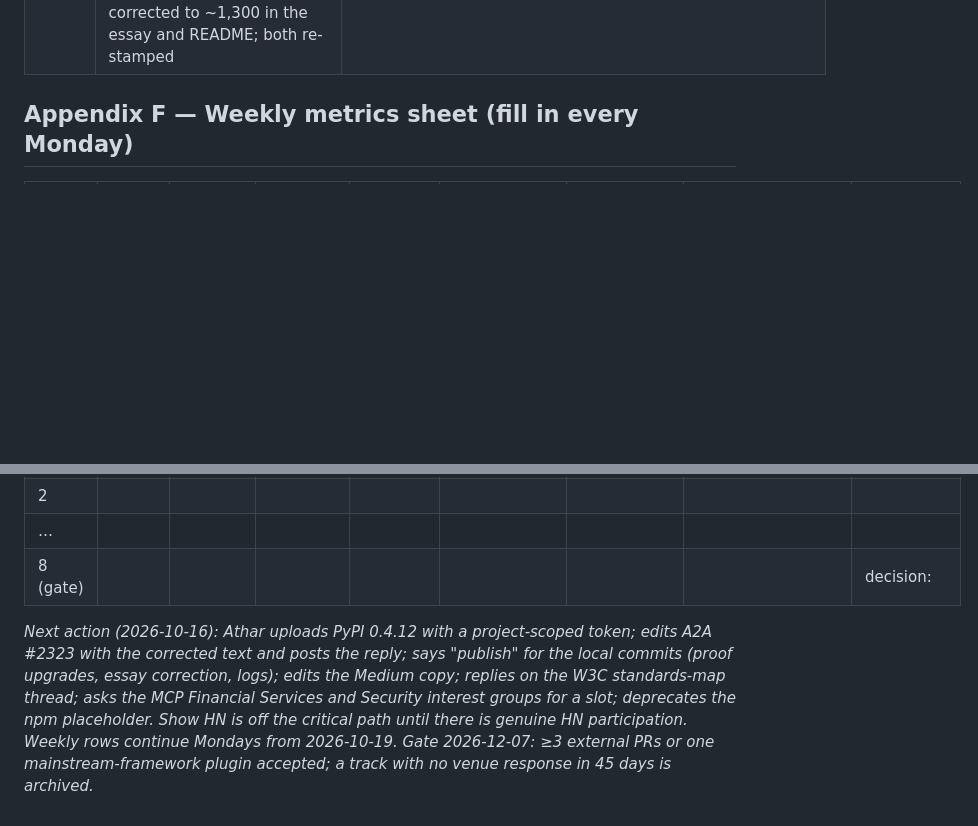
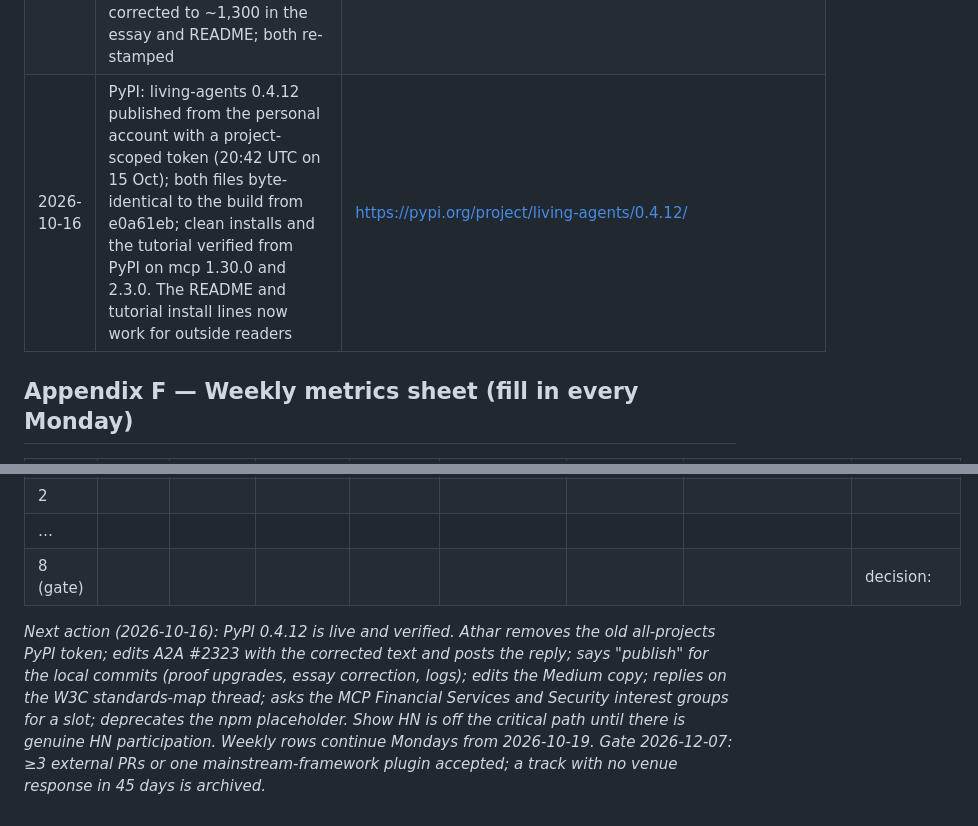
Before and after one commit to atharnouman/living-agents-protocol, a Markdown page: output/LAP-shipping-runbook.md, 2 parts joined by grey strips. GitHub-like rendering; blank space fills up the shorter version.

```diff
--- a/output/LAP-shipping-runbook.md
+++ b/output/LAP-shipping-runbook.md
@@ -303,6 +303,7 @@ Both packages are built, checked and smoke-tested from a clean install (`@living
 | 2026-10-08 | A2A #2323: first external reply, a review from outside the maintainer list with three claim corrections (hijack listed among what a heartbeat catches; sibling-budget conservation; in-flight semantics). Reproduced against v0.4.10 on 2026-10-15, all three accepted; corrected issue text and reply drafted 2026-10-16. Solicited signal; keeps the A2A track alive | https://github.com/a2aproject/A2A/issues/2323 |
 | 2026-10-16 | All ten OpenTimestamps proofs confirmed on Bitcoin (the three stamped on 2026-10-08 upgraded and verified) | output/anchors/ANCHORS.md |
 | 2026-10-16 | Essay corrected per the A2A review (a hijacked key keeps the heartbeat going, so it is not among what suspension catches), with a dated correction note; word count corrected to ~1,300 in the essay and README; both re-stamped | docs/essay.html |
+| 2026-10-16 | PyPI: living-agents 0.4.12 published from the personal account with a project-scoped token (20:42 UTC on 15 Oct); both files byte-identical to the build from e0a61eb; clean installs and the tutorial verified from PyPI on mcp 1.30.0 and 2.3.0. The README and tutorial install lines now work for outside readers | https://pypi.org/project/living-agents/0.4.12/ |
 
 ## Appendix F — Weekly metrics sheet (fill in every Monday)
 | Week | Stars | Unique clones | Top referrer | Issues opened | PRs (unsolicited / solicited) | Venue replies | asciinema/Pages views | Notes |
@@ -312,4 +313,4 @@ Both packages are built, checked and smoke-tested from a clean install (`@living
 | … | | | | | | | | |
 | 8 (gate) | | | | | | | | decision: |
 
-*Next action (2026-10-16): Athar uploads PyPI 0.4.12 with a project-scoped token; edits A2A #2323 with the corrected text and posts the reply; says "publish" for the local commits (proof upgrades, essay correction, logs); edits the Medium copy; replies on the W3C standards-map thread; asks the MCP Financial Services and Security interest groups for a slot; deprecates the npm placeholder. Show HN is off the critical path until there is genuine HN participation. Weekly rows continue Mondays from 2026-10-19. Gate 2026-12-07: ≥3 external PRs or one mainstream-framework plugin accepted; a track with no venue response in 45 days is archived.*
+*Next action (2026-10-16): PyPI 0.4.12 is live and verified. Athar removes the old all-projects PyPI token; edits A2A #2323 with the corrected text and posts the reply; says "publish" for the local commits (proof upgrades, essay correction, logs); edits the Medium copy; replies on the W3C standards-map thread; asks the MCP Financial Services and Security interest groups for a slot; deprecates the npm placeholder. Show HN is off the critical path until there is genuine HN participation. Weekly rows continue Mondays from 2026-10-19. Gate 2026-12-07: ≥3 external PRs or one mainstream-framework plugin accepted; a track with no venue response in 45 days is archived.*
```
